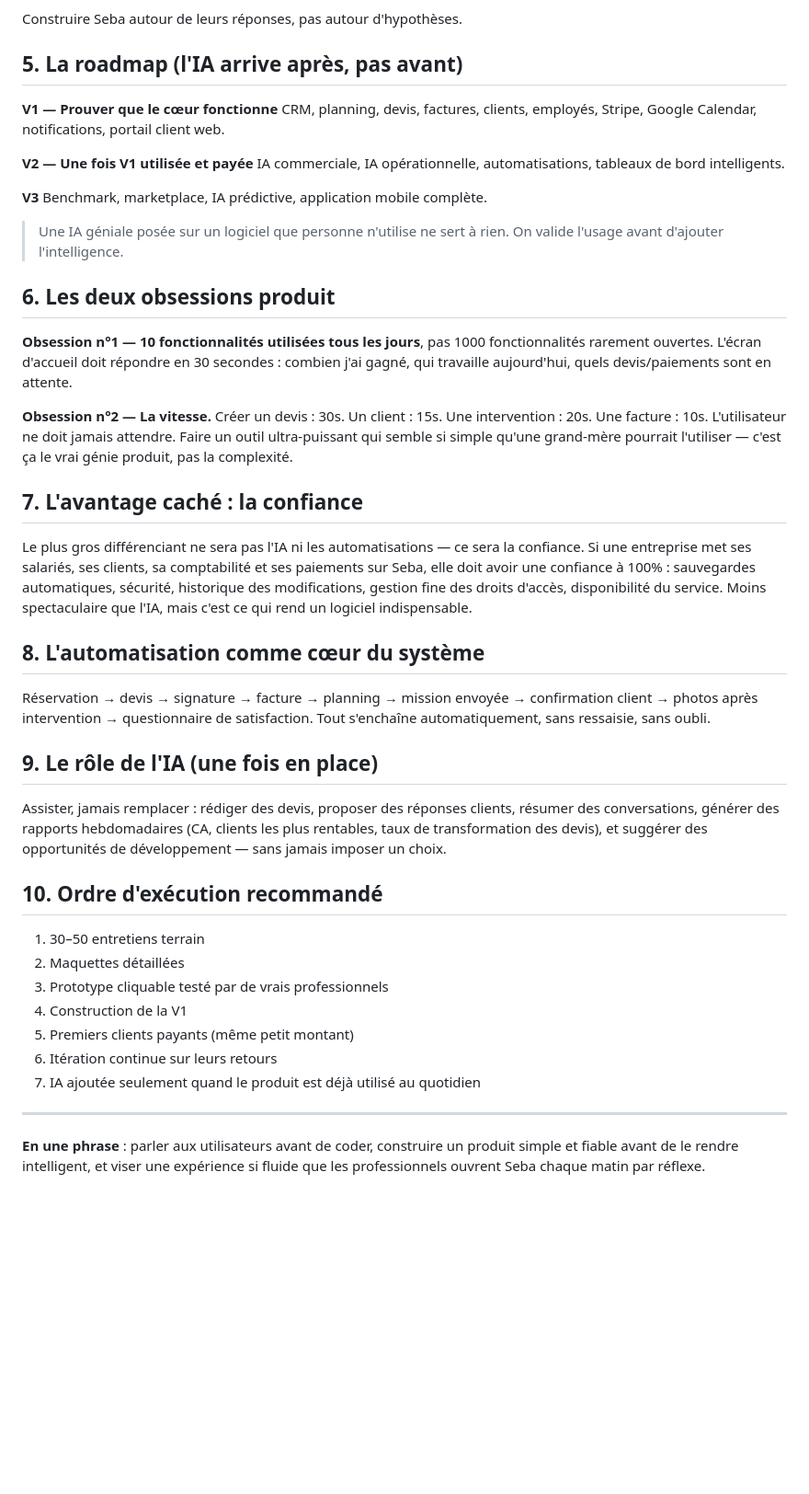
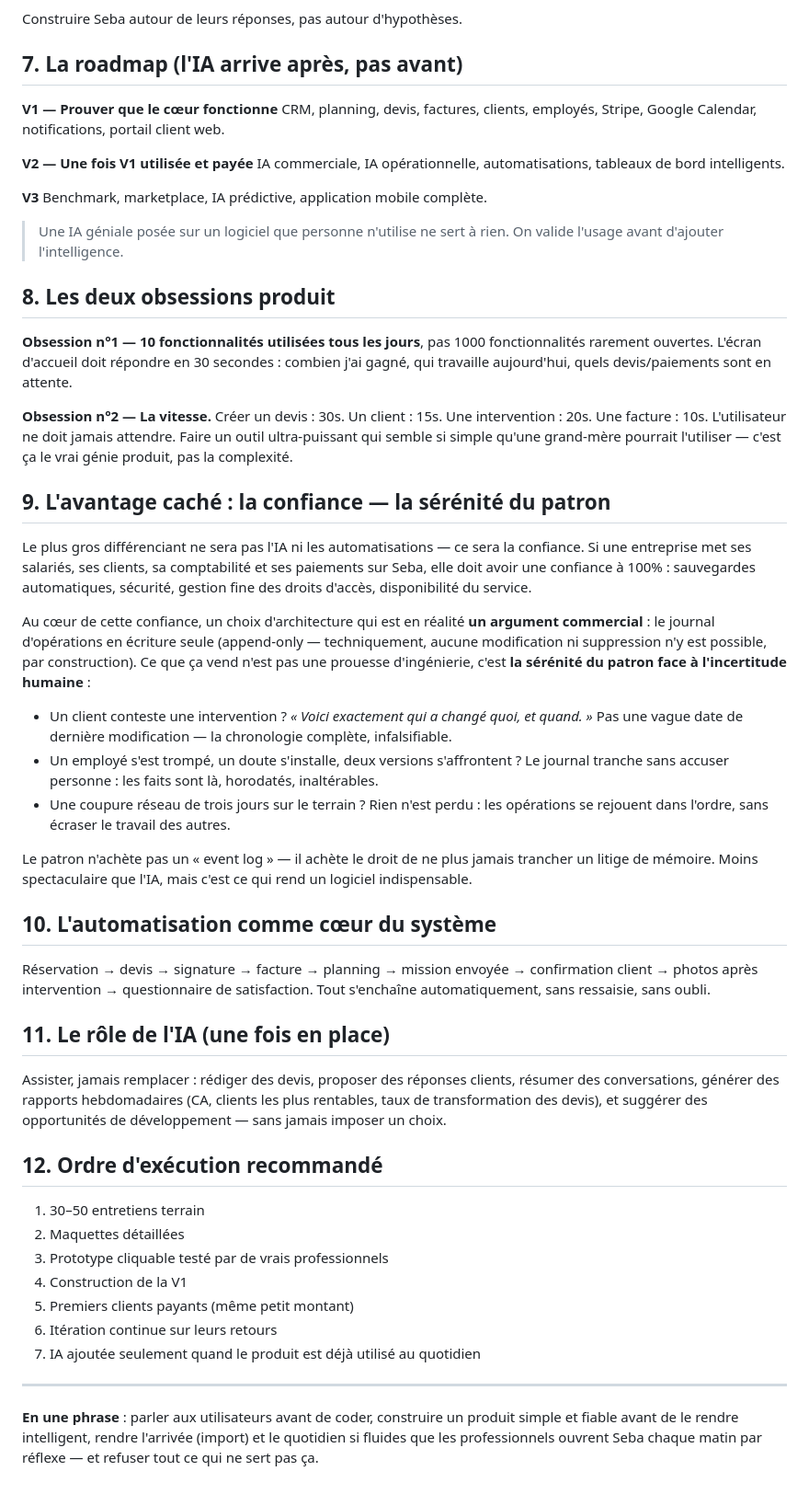
Before and after one commit to sebpromax/seba, a Markdown page: strategie/Seba-vision-strategie.md, the part around one of its changes. Shown at 92% size. Rendered like a GitHub page; blank space fills up the shorter version.

```diff
--- a/strategie/Seba-vision-strategie.md
+++ b/strategie/Seba-vision-strategie.md
@@ -30,7 +58,7 @@ Aller rencontrer 30 à 50 professionnels du secteur choisi. Pas pour vendre —
 
 Construire Seba autour de leurs réponses, pas autour d'hypothèses.
 
-## 5. La roadmap (l'IA arrive après, pas avant)
+## 7. La roadmap (l'IA arrive après, pas avant)
 
 **V1 — Prouver que le cœur fonctionne**
 CRM, planning, devis, factures, clients, employés, Stripe, Google Calendar, notifications, portail client web.
@@ -43,26 +71,34 @@ Benchmark, marketplace, IA prédictive, application mobile complète.
 
 > Une IA géniale posée sur un logiciel que personne n'utilise ne sert à rien. On valide l'usage avant d'ajouter l'intelligence.
 
-## 6. Les deux obsessions produit
+## 8. Les deux obsessions produit
 
 **Obsession n°1 — 10 fonctionnalités utilisées tous les jours**, pas 1000 fonctionnalités rarement ouvertes. L'écran d'accueil doit répondre en 30 secondes : combien j'ai gagné, qui travaille aujourd'hui, quels devis/paiements sont en attente.
 
 **Obsession n°2 — La vitesse.** Créer un devis : 30s. Un client : 15s. Une intervention : 20s. Une facture : 10s. L'utilisateur ne doit jamais attendre. Faire un outil ultra-puissant qui semble si simple qu'une grand-mère pourrait l'utiliser — c'est ça le vrai génie produit, pas la complexité.
 
-## 7. L'avantage caché : la confiance
+## 9. L'avantage caché : la confiance — la sérénité du patron
 
-Le plus gros différenciant ne sera pas l'IA ni les automatisations — ce sera la confiance. Si une entreprise met ses salariés, ses clients, sa comptabilité et ses paiements sur Seba, elle doit avoir une confiance à 100% : sauvegardes automatiques, sécurité, historique des modifications, gestion fine des droits d'accès, disponibilité du service. Moins spectaculaire que l'IA, mais c'est ce qui rend un logiciel indispensable.
+Le plus gros différenciant ne sera pas l'IA ni les automatisations — ce sera la confiance. Si une entreprise met ses salariés, ses clients, sa comptabilité et ses paiements sur Seba, elle doit avoir une confiance à 100% : sauvegardes automatiques, sécurité, gestion fine des droits d'accès, disponibilité du service.
 
-## 8. L'automatisation comme cœur du système
+Au cœur de cette confiance, un choix d'architecture qui est en réalité **un argument commercial** : le journal d'opérations en écriture seule (append-only — techniquement, aucune modification ni suppression n'y est possible, par construction). Ce que ça vend n'est pas une prouesse d'ingénierie, c'est **la sérénité du patron face à l'incertitude humaine** :
+
+- Un client conteste une intervention ? *« Voici exactement qui a changé quoi, et quand. »* Pas une vague date de dernière modification — la chronologie complète, infalsifiable.
+- Un employé s'est trompé, un doute s'installe, deux versions s'affrontent ? Le journal tranche sans accuser personne : les faits sont là, horodatés, inaltérables.
+- Une coupure réseau de trois jours sur le terrain ? Rien n'est perdu : les opérations se rejouent dans l'ordre, sans écraser le travail des autres.
+
+Le patron n'achète pas un « event log » — il achète le droit de ne plus jamais trancher un litige de mémoire. Moins spectaculaire que l'IA, mais c'est ce qui rend un logiciel indispensable.
+
+## 10. L'automatisation comme cœur du système
 
 Réservation → devis → signature → facture → planning → mission envoyée → confirmation client → photos après intervention → questionnaire de satisfaction.
 Tout s'enchaîne automatiquement, sans ressaisie, sans oubli.
 
-## 9. Le rôle de l'IA (une fois en place)
+## 11. Le rôle de l'IA (une fois en place)
 
 Assister, jamais remplacer : rédiger des devis, proposer des réponses clients, résumer des conversations, générer des rapports hebdomadaires (CA, clients les plus rentables, taux de transformation des devis), et suggérer des opportunités de développement — sans jamais imposer un choix.
 
-## 10. Ordre d'exécution recommandé
+## 12. Ordre d'exécution recommandé
 
 1. 30–50 entretiens terrain
 2. Maquettes détaillées
@@ -74,4 +110,4 @@ Assister, jamais remplacer : rédiger des devis, proposer des réponses clients,
 
 ---
 
-**En une phrase** : parler aux utilisateurs avant de coder, construire un produit simple et fiable avant de le rendre intelligent, et viser une expérience si fluide que les professionnels ouvrent Seba chaque matin par réflexe.
+**En une phrase** : parler aux utilisateurs avant de coder, construire un produit simple et fiable avant de le rendre intelligent, rendre l'arrivée (import) et le quotidien si fluides que les professionnels ouvrent Seba chaque matin par réflexe — et refuser tout ce qui ne sert pas ça.
```
Also changed, not shown: other parts of strategie/Seba-vision-strategie.md (+31 -3 lines).
